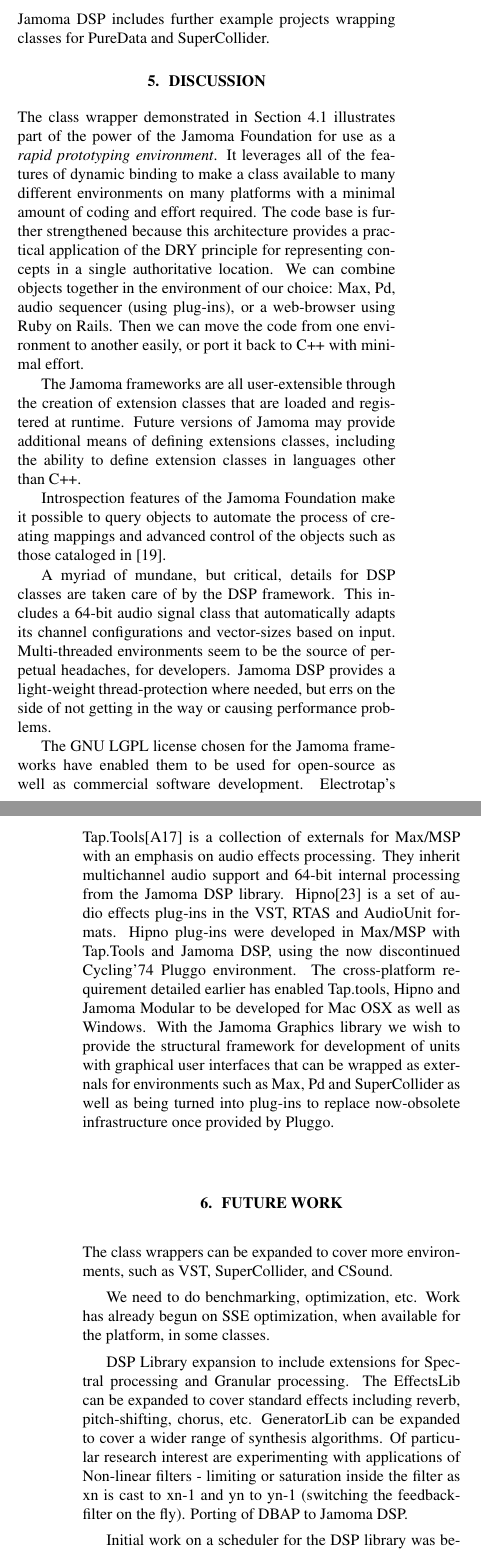
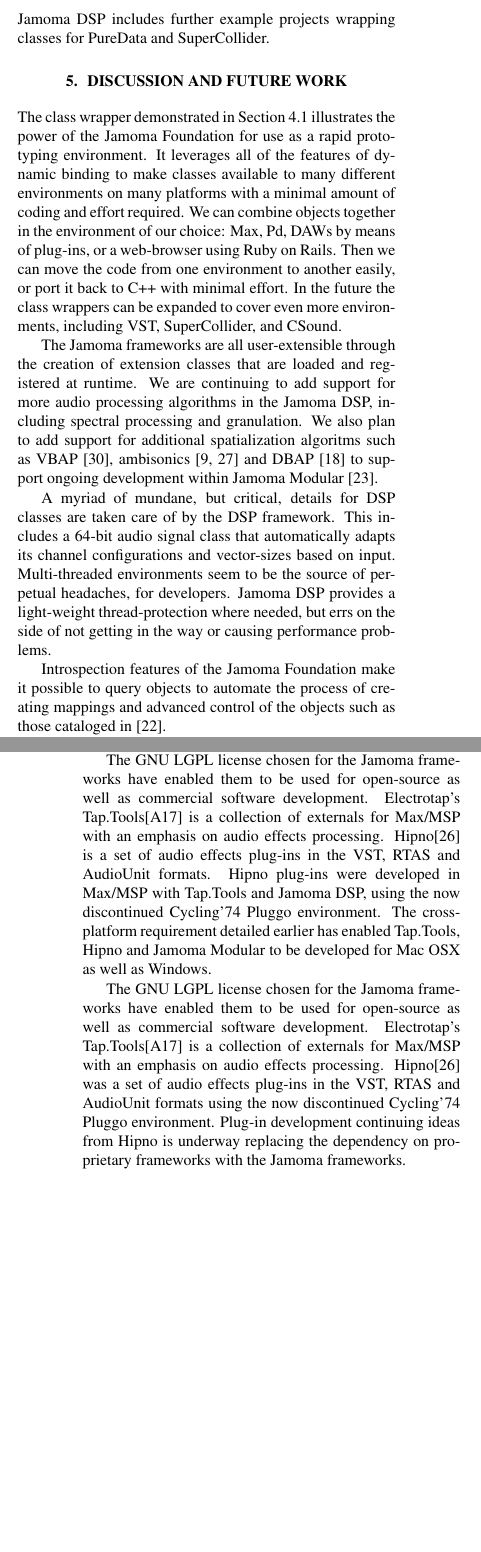
Before and after one commit to alexarje/JamomaPublications, a LaTeX paper (Proceedings/2010-ICMC-DSP/JamomaDSP-ICMC.tex): two parts of the columns of pages 6 and 7 of 8, joined at a grey line, cut so that both start at the same text, the shorter picture padded with empty space. Compiled offline with pdfLaTeX.

Commit message:
icmc: subetha state

```diff
--- a/Proceedings/2010-ICMC-DSP/JamomaDSP-ICMC.tex
+++ b/Proceedings/2010-ICMC-DSP/JamomaDSP-ICMC.tex
@@ -474,91 +474,47 @@ Jamoma DSP includes further example projects wrapping classes for PureData and S
 
 %%%%%%%%%%%%%%%%%%%%%%%%%%%%%%%%%%%%%%%%%%%%%%%%%%%%%%%%%%%%%%%%%%%%%%%%%%%%%%%%%%%%%%%%%%%
 
-\section{Discussion} % (fold)
-% implications of the library, what potentials does it have
+\section{Discussion and Future Work} % (fold)
 
-
-
-% potoential for rapid prototyping - and DRY stuff
-% user-extensible (at runtime)
-% queryable -- potential for mappings
-% boring stuff taken care of -- clean code
-% license works for us
-
-%%%%%%%
-
-
-
-
-% potential for rapid prototyping - and DRY stuff - % boring stuff taken care of -- clean code
-% expand wrappers to more environments
+% potential for rapid prototyping - and DRY stuff - % boring stuff taken care of -- clean code -DONE
+% expand wrappers to more environments - DONE
 % Add common audio processing stuff (spectral, granulation, +++) - non-linear filters would be cool - add support for additional spatialisation algoritms such as VBAP, ambisonics, DBAP\cite{Lossius:2009} to support ongoing development within Jamoma Modular (refs to Porto and DBAP)
-% Scheduler - do we need to include this in the discussion?
-% user-extensible (at runtime) -- so it can be expanded even more
-
-
+% Scheduler - do we need to include this in the discussion? - DONE
+% user-extensible (at runtime) -- so it can be expanded even more - DONE
 
 % queryable -- potential for mappings
 % Exploring implicit patching paradigms - also for dynamic rerouting between modules \cite{Bray:2005}
 
-
 % license works for us
-
 
 % benchmark and optimize --- out?
 
+The class wrapper demonstrated in Section \ref{sec:classwrapper} illustrates the power of the Jamoma Foundation for use as a rapid prototyping environment.  It leverages all of the features of dynamic binding to make classes available to many different environments on many platforms with a minimal amount of coding and effort required.  We can combine objects together in the environment of our choice: Max, Pd, DAWs by means of plug-ins, or a web-browser using Ruby on Rails.  Then we can move the code from one environment to another easily, or port it back to C++ with minimal effort. In the future the class wrappers can be expanded to cover even more environments, including VST, SuperCollider, and CSound.
+
+The Jamoma frameworks are all user-extensible through the creation of extension classes that are loaded and registered at runtime.  We are continuing to add support for more audio processing algorithms in the Jamoma DSP, including spectral processing and granulation. We also plan to add support for additional spatialization algoritms such as VBAP \cite{Pulkki:1997vbap}, ambisonics \cite{Gerzon:1974surround, Poletti:2000holographic_sound} and DBAP \cite{Lossius:2009} to support ongoing development within Jamoma Modular \cite{Peters:2009}.
+
+% Initial work on a scheduler for the DSP library was begun in 2007.  Competing priorities have left it unfinished...  More interesting models for scheduling, such as the the model implemented in ChucK provide impetus for further research into new approaches to this topic.  We would like a sample-accurate scheduler like ChucK, but in a multi-threaded environment we will have a difficult time...
 
 
 
-The class wrapper demonstrated in Section \ref{sec:classwrapper} illustrates part of the power of the Jamoma Foundation for use as a \emph{rapid prototyping environment}.  It leverages all of the features of dynamic binding to make a class available to many different environments on many platforms with a minimal amount of coding and effort required.  The code base is further strengthened because this architecture provides a practical application of the DRY principle for representing concepts in a single authoritative location.  We can combine objects together in the environment of our choice: Max, Pd, audio sequencer (using plug-ins), or a web-browser using Ruby on Rails.  Then we can move the code from one environment to another easily, or port it back to C++ with minimal effort.
+A myriad of mundane, but critical, details for DSP classes are taken care of by the DSP framework.  This includes a 64-bit audio signal class that automatically adapts its channel configurations and vector-sizes based on input.  Multi-threaded environments seem to be the source of perpetual headaches, for developers.  Jamoma DSP provides a light-weight thread-protection where needed, but errs on the side of not getting in the way or causing performance problems.
+
+Introspection features of the Jamoma Foundation make it possible to query objects to automate the process of creating mappings and advanced control of the objects such as those cataloged in \cite{Pendharkar:2006}.
+
+% TODO DO we manage to phrase the following a bit more clearly?
+% Exploring implicit patching paradigms - also for dynamic rerouting between modules
+
+In addition to the ongoing development of Jamoma Multicore, which implements an explicitly constructed graph of unit generators, a number of implicit graph-like processing structures such as those in Marsyas are of interest.  \cite{Bray:2005}
+In our current implementation it is possible to have a multichannel delay or filter class, for example.  However, the same coefficients are applied to each channel of the filter.  A paradigm in which each channel might possess distinct filter coefficients requires a grouping of filters such as an array that are treated as a unified entity in the graph.
 
 %   TODO: If space, this is the place to discuss this: combining unit generators is simple - example: combining simple units into compound (e.g. DC Blocker)
 
-The Jamoma frameworks are all user-extensible through the creation of extension classes that are loaded and registered at runtime.  Future versions of Jamoma may provide additional means of defining extensions classes, including the ability to define extension classes in languages other than C++.
-
-Introspection features of the Jamoma Foundation make it possible to query objects to automate the process of creating mappings and advanced control of the objects such as those cataloged in \cite{Pendharkar:2006}.
-
-A myriad of mundane, but critical, details for DSP classes are taken care of by the DSP framework.  This includes a 64-bit audio signal class that automatically adapts its channel configurations and vector-sizes based on input.  Multi-threaded environments seem to be the source of perpetual headaches, for developers.  Jamoma DSP provides a light-weight thread-protection where needed, but errs on the side of not getting in the way or causing performance problems.
-
-% NOTE: Tim thinks the next paragraph should be the last of the Discussion section
-
-The GNU LGPL license chosen for the Jamoma frameworks have enabled them to be used for open-source as well as commercial software development.  Electrotap's Tap.Tools\cite{web17} is a collection of externals for Max/MSP with an emphasis on audio effects processing.  They inherit multichannel audio support and 64-bit internal processing from the Jamoma DSP library.  Hipno\cite{Place:2005} is a set of audio effects plug-ins in the VST, RTAS and AudioUnit formats.  Hipno plug-ins were developed in Max/MSP with Tap.Tools and Jamoma DSP, using the now discontinued Cycling'74 Pluggo environment.  The cross-platform requirement detailed earlier has enabled Tap.tools, Hipno and Jamoma Modular to be developed for Mac OSX as well as Windows.  With the Jamoma Graphics library we wish to provide the structural framework for development of units with graphical user interfaces that can be wrapped as externals for environments such as Max, Pd and SuperCollider as well as being turned into plug-ins to replace now-obsolete infrastructure once provided by Pluggo.
-
-% (end)
+The GNU LGPL license chosen for the Jamoma frameworks have enabled them to be used for open-source as well as commercial software development.  Electrotap's Tap.Tools\cite{web17} is a collection of externals for Max/MSP with an emphasis on audio effects processing.  Hipno\cite{Place:2005} is a set of audio effects plug-ins in the VST, RTAS and AudioUnit formats.  Hipno plug-ins were developed in Max/MSP with Tap.Tools and Jamoma DSP, using the now discontinued Cycling'74 Pluggo environment.  The cross-platform requirement detailed earlier has enabled Tap.Tools, Hipno and Jamoma Modular to be developed for Mac OSX as well as Windows.
+% With the Jamoma Graphics library we wish to provide the structural framework for development of units with graphical user interfaces that can be wrapped as externals for environments such as Max, Pd and SuperCollider as well as being turned into plug-ins to replace now-obsolete infrastructure once provided by Pluggo.
 
 
-%%%%%%%%%%%%%%%%%%%%%%%%%%%%%%%%%%%%%%%%%%%%%%%%%%%%%%%%%%%%%%%%%%%%%%%%%%%%%%%%%%%%%%%%%%%
 
-\section{Future Work} % (fold)
-
-% expand wrappers to more environments
-% benchmark and optimize
-% Add common audio processing stuff (spectral, granulation, +++) - non-linear filters would be cool - add support for additional spatialisation algoritms such as VBAP, ambisonics, DBAP\cite{Lossius:2009} to support ongoing development within Jamoma Modular (refs to Porto and DBAP)
-% Scheduler - do we need to include this in the discussion?
-%Exploring implicit patching paradigms
-
-
-The class wrappers can be expanded to cover more environments, such as VST, SuperCollider, and CSound.
-
-We need to do benchmarking, optimization, etc.  Work has already begun on SSE optimization, when available for the platform, in some classes.
-
-% more units, support for common and well-established audio processing methods -  is it possible to borrow code from other projects where license permits it?
-DSP Library expansion to include extensions for Spectral processing and Granular processing.  The EffectsLib can be expanded to cover standard effects including reverb, pitch-shifting, chorus, etc.  GeneratorLib can be expanded to cover a wider range of synthesis algorithms.  Of particular research interest are experimenting with applications of Non-linear filters - limiting or saturation inside the filter as xn is cast to xn-1 and yn to yn-1 (switching the feedback-filter on the fly).  Porting of DBAP to Jamoma DSP.
-
-Initial work on a scheduler for the DSP library was begun in 2007.  Competing priorities have left it unfinished...  More interesting models for scheduling, such as the the model implemented in ChucK provide impetus for further research into new approaches to this topic.  We would like a sample-accurate scheduler like ChucK, but in a multi-threaded environment we will have a difficult time...
-
-% CHANGED: Perhaps we should forget about the NodeLib for now, seems like too much of a tangent [tap]
-% As a means of addressing parts of the system via OSC.  Somewhat like what Marsyas does.  An implementation of the ideas presented in\cite{Place:2008osc}.
-
-In addition to the ongoing development of Jamoma Multicore, which implements an explicitly constructed graph of unit generators, a number of implicit graph-like processing structures such as those in Marsyas are of interest. %TODO: need the correct Marsyas citation for this!
-In our current implementation it is possible to have a multichannel delay or filter class, for example.  However, the same coefficients are applied to each channel of the filter.  A paradigm in which each channel might possess distinct filter coefficients requires a grouping of filters such as an array that are treated as a unified entity in the graph.
-
-% CHANGED: Web Browser Support (client-side) --  This is a distraction and not really relevant yet... [tap]
-
-% TODO: Reconnecting things on the fly can be expanded into:
-%        - dynamically reconfigurable objects without recompiling code or DSP graphs
-%            - FM example?  (maybe cut this one)
-%            - Live coding (irb?)
+The GNU LGPL license chosen for the Jamoma frameworks have enabled them to be used for open-source as well as commercial software development.  Electrotap's Tap.Tools\cite{web17} is a collection of externals for Max/MSP with an emphasis on audio effects processing.  Hipno\cite{Place:2005} was a set of audio effects plug-ins in the VST, RTAS and AudioUnit formats using the now discontinued Cycling'74 Pluggo environment.  Plug-in development continuing ideas from Hipno is underway replacing the dependency on proprietary frameworks with the Jamoma frameworks.
 
 
 % (end)
```
Also changed, not shown: Proceedings/2010-ICMC-DSP/JamomaDSP-ICMC.tex (11 more changed lines).
